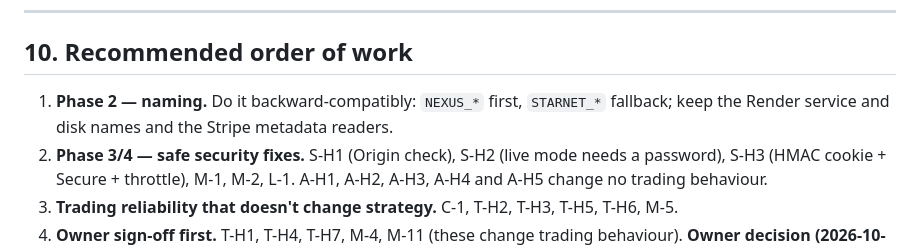
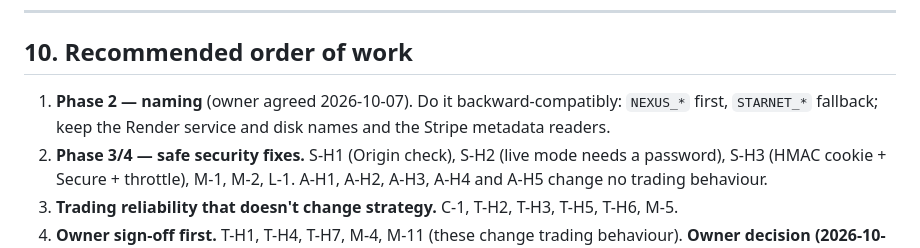
Before and after one commit to levetteit/nexus-city, a Markdown page: docs/ENGINEERING_AUDIT.md, the part around the change. Rendered like a GitHub page.

Commit message:
Audit: record the owner's agreement on the Phase 2 naming approach
Co-Authored-By: Claude Opus 5.5 <noreply@anthropic.com>
Claude-Session: https://claude.ai/code/session_01Ggck4nFYMgKDLYFxwWKBoH

```diff
--- a/docs/ENGINEERING_AUDIT.md
+++ b/docs/ENGINEERING_AUDIT.md
@@ -448,7 +448,7 @@ testing guide.
 
 ## 10. Recommended order of work
 
-1. **Phase 2 — naming.** Do it backward-compatibly: `NEXUS_*` first, `STARNET_*` fallback; keep the Render
+1. **Phase 2 — naming** (owner agreed 2026-10-07). Do it backward-compatibly: `NEXUS_*` first, `STARNET_*` fallback; keep the Render
    service and disk names and the Stripe metadata readers.
 2. **Phase 3/4 — safe security fixes.** S-H1 (Origin check), S-H2 (live mode needs a password), S-H3 (HMAC
    cookie + Secure + throttle), M-1, M-2, L-1. A-H1, A-H2, A-H3, A-H4 and A-H5 change no trading behaviour.
```
